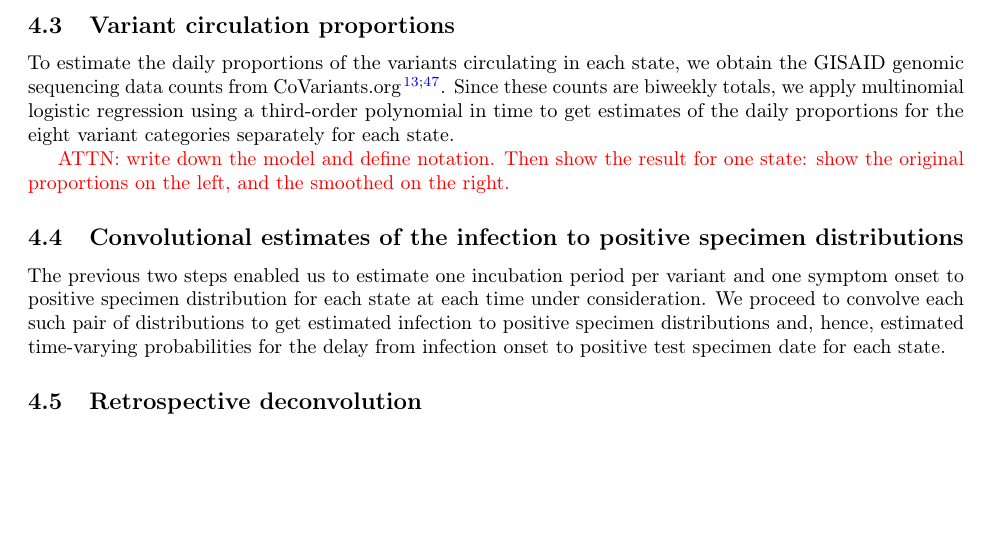
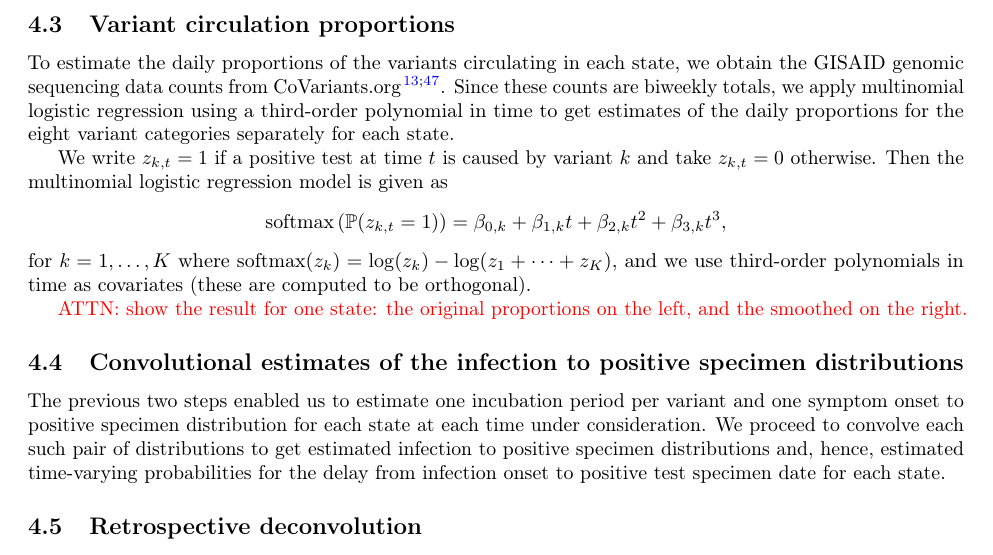
Before and after one commit to cmu-delphi/latent-infections, a LaTeX paper (main.tex): part of page 11 of 26, cut so that both start at the same text, the shorter picture padded with empty space. Compiled offline with pdfLaTeX.

Commit message:
correct multinomial expression

```diff
--- a/main.tex
+++ b/main.tex
@@ -863,8 +863,19 @@ apply multinomial logistic regression using a third-order polynomial in time to
 get estimates of the daily proportions for the eight variant categories
 separately for each state.
 
-\attn{write down the model and define notation. Then show the result for one
-state: show the original proportions on the left, and the smoothed on the
+We write $z_{k,t} = 1$ if a positive test at time $t$ is caused by
+variant $k$ and take $z_{k,t} = 0$ otherwise. Then the multinomial logistic
+regression model is given as
+$$
+\textrm{softmax}\left(\P(z_{k,t} = 1)\right) = \beta_{0,k} +
+\beta_{1,k} t + \beta_{2,k} t^2 + \beta_{3,k} t^3,
+$$
+for $k = 1,\ldots,K$ where $\textrm{softmax}(z_k) = \log(z_k) - \log(z_1 +
+\cdots + z_K)$, and we use third-order polynomials in time as covariates (these
+are computed to be orthogonal).
+
+\attn{show the result for one
+state: the original proportions on the left, and the smoothed on the
 right.}
 
 
```
Also changed, not shown: main.pdf.
